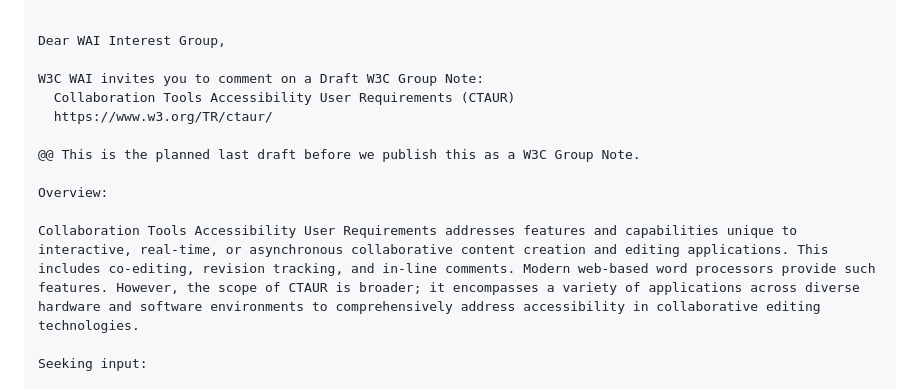
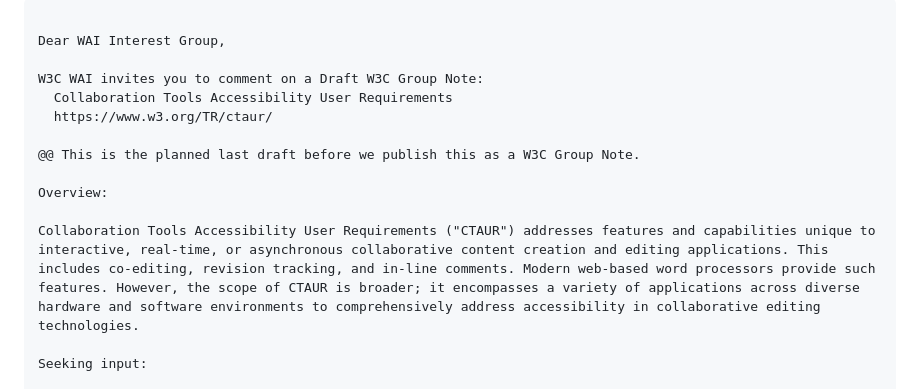
Before and after one commit to w3c/ctaur, a Markdown page: messaging/2.wai-e-mail.md, the part around the change. GitHub-like rendering.

```diff
--- a/messaging/2.wai-e-mail.md
+++ b/messaging/2.wai-e-mail.md
@@ -7,14 +7,14 @@ _Subject:_ For Wide Review: Collaboration Tools Accessibility User Requirements
 Dear WAI Interest Group,
 
 W3C WAI invites you to comment on a Draft W3C Group Note:
-  Collaboration Tools Accessibility User Requirements (CTAUR)
+  Collaboration Tools Accessibility User Requirements
   https://www.w3.org/TR/ctaur/
 
 @@ This is the planned last draft before we publish this as a W3C Group Note.
 
 Overview:
 
-Collaboration Tools Accessibility User Requirements addresses features and capabilities unique to interactive, real-time, or asynchronous collaborative content creation and editing applications. This includes co-editing, revision tracking, and in-line comments. Modern web-based word processors provide such features. However, the scope of CTAUR is broader; it encompasses a variety of applications across diverse hardware and software environments to comprehensively address accessibility in collaborative editing technologies.
+Collaboration Tools Accessibility User Requirements ("CTAUR") addresses features and capabilities unique to interactive, real-time, or asynchronous collaborative content creation and editing applications. This includes co-editing, revision tracking, and in-line comments. Modern web-based word processors provide such features. However, the scope of CTAUR is broader; it encompasses a variety of applications across diverse hardware and software environments to comprehensively address accessibility in collaborative editing technologies.
 
 Seeking input:
 
```
